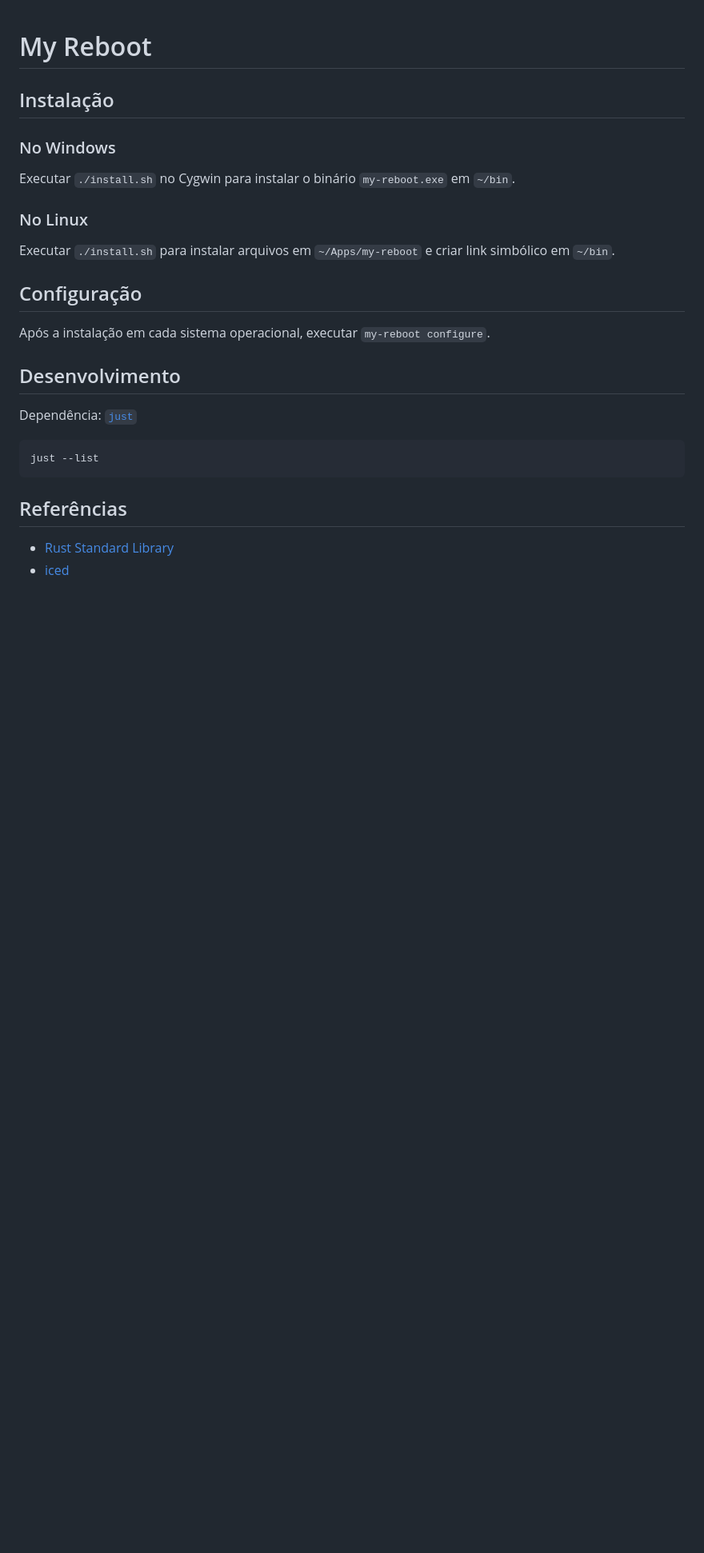
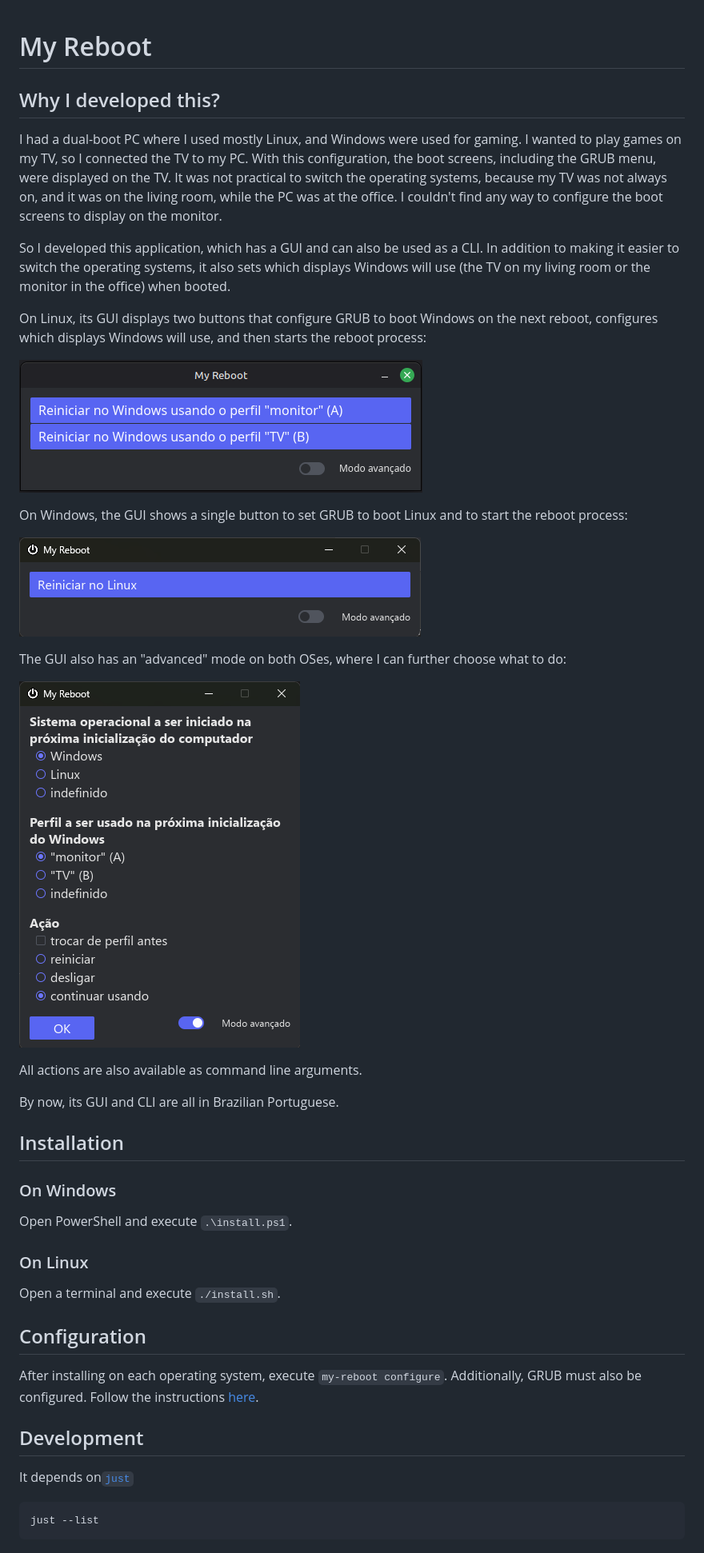
Before and after one commit to erdavila/my-reboot, a Markdown page: README.md, the part around the change. Shown at 80% size. Drawn GitHub-style; pictures changed too: assets/advanced-dialog-windows.png (added), assets/basic-dialog-linux.png (added), assets/basic-dialog-windows.png (added); blank space fills up the shorter version.

Commit message:
Review README

````diff
--- a/README.md
+++ b/README.md
@@ -1,22 +1,51 @@
 # My Reboot
 
-## Instalação
-### No Windows
-Executar `./install.sh` no Cygwin para instalar o binário `my-reboot.exe` em `~/bin`.
+## Why I developed this?
 
-### No Linux
-Executar `./install.sh` para instalar arquivos em `~/Apps/my-reboot` e criar link simbólico em `~/bin`.
+I had a dual-boot PC where I used mostly Linux, and Windows were used for gaming. I wanted
+to play games on my TV, so I connected the TV to my PC. With this configuration, the boot
+screens, including the GRUB menu, were displayed on the TV. It was not practical to switch
+the operating systems, because my TV was not always on, and it was on the living room, while
+the PC was at the office. I couldn't find any way to configure the boot screens to display
+on the monitor.
 
-## Configuração
-Após a instalação em cada sistema operacional, executar `my-reboot configure`.
+So I developed this application, which has a GUI and can also be used as a CLI. In addition
+to making it easier to switch the operating systems, it also sets which displays Windows
+will use (the TV on my living room or the monitor in the office) when booted.
 
-## Desenvolvimento
-Dependência: [`just`](https://just.systems/man/en/installation.html)
+On Linux, its GUI displays two buttons that configure GRUB to boot Windows on the
+next reboot, configures which displays Windows will use, and then starts the reboot process:
+
+![Basic Dialog on Linux](./assets/basic-dialog-linux.png)
+
+On Windows, the GUI shows a single button to set GRUB to boot Linux and to start the reboot
+process:
+
+![Basic Dialog on Windows](./assets/basic-dialog-windows.png)
+
+The GUI also has an "advanced" mode on both OSes, where I can further choose what to do:
+
+![Advanced Dialog on Windows](./assets/advanced-dialog-windows.png)
+
+All actions are also available as command line arguments.
+
+By now, its GUI and CLI are all in Brazilian Portuguese.
+
+## Installation
+
+### On Windows
+Open PowerShell and execute `.\install.ps1`.
+
+### On Linux
+Open a terminal and execute `./install.sh`.
+
+## Configuration
+After installing on each operating system, execute `my-reboot configure`.
+Additionally, GRUB must also be configured. Follow the instructions [here](GRUB-CONFIGURATION.md).
+
+## Development
+It depends on[`just`](https://just.systems/man/en/installation.html)
 
 ```bash
 just --list
 ```
-
-## Referências
-* [Rust Standard Library](https://doc.rust-lang.org/std/index.html)
-* [iced](https://iced.rs/)
````
Also changed, not shown: GRUB-CONFIGURATION.md (added, +134 -0 lines).
